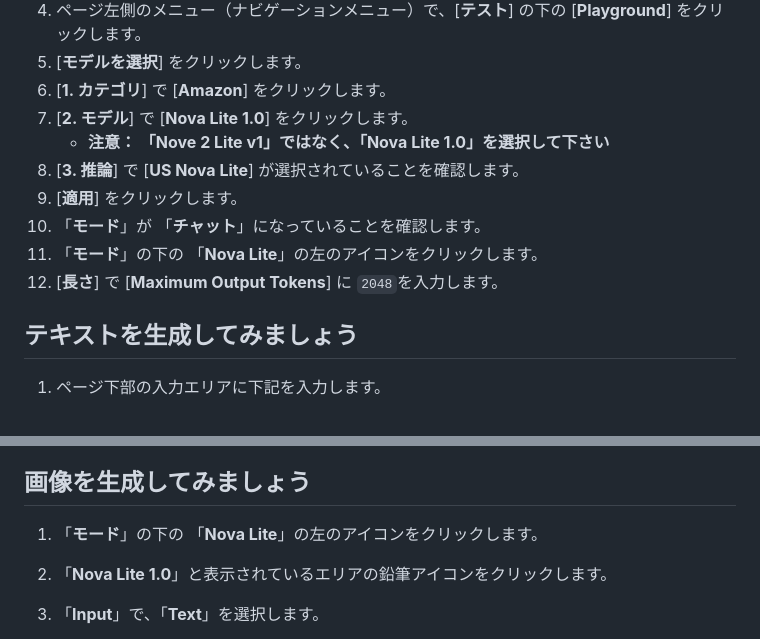
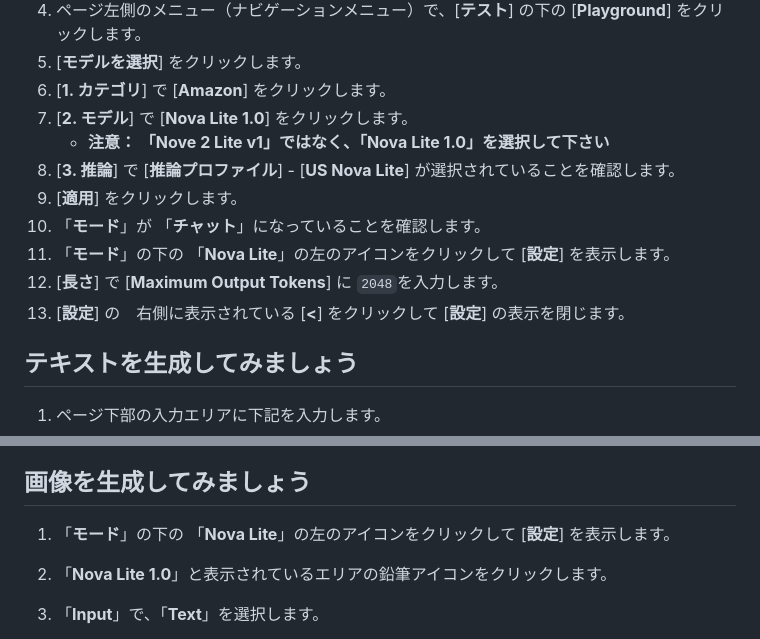
Before and after one commit to tetsuo-nobe/bedrock-work, a Markdown page: playground/README.md, 2 parts joined by grey strips. GitHub-like rendering.

```diff
--- a/playground/README.md
+++ b/playground/README.md
@@ -19,11 +19,12 @@
 1. [**1. カテゴリ**] で [**Amazon**] をクリックします。
 1. [**2. モデル**] で [**Nova Lite 1.0**] をクリックします。
     - **注意： 「Nove 2 Lite v1」ではなく、「Nova Lite 1.0」を選択して下さい**
-1. [**3. 推論**] で [**US Nova Lite**] が選択されていることを確認します。
+1. [**3. 推論**] で [**推論プロファイル**] - [**US Nova Lite**] が選択されていることを確認します。
 1. [**適用**] をクリックします。
 1. 「**モード**」が 「**チャット**」になっていることを確認します。
-1. 「**モード**」の下の 「**Nova Lite**」の左のアイコンをクリックします。
+1. 「**モード**」の下の 「**Nova Lite**」の左のアイコンをクリックして [**設定**] を表示します。
 1. [**長さ**] で [**Maximum Output Tokens**] に `2048`を入力します。
+1. [**設定**] の　右側に表示されている [**<**] をクリックして [**設定**] の表示を閉じます。
 
 ## テキストを生成してみましょう
 
@@ -127,7 +128,7 @@
 
 ## 画像を生成してみましょう
 
-1. 「**モード**」の下の 「**Nova Lite**」の左のアイコンをクリックします。
+1. 「**モード**」の下の 「**Nova Lite**」の左のアイコンをクリックして [**設定**] を表示します。
 1. 「**Nova Lite 1.0**」と表示されているエリアの鉛筆アイコンをクリックします。
 1. 「**Input**」で、「**Text**」を選択します。
 1. 「**Output**」で、「**Image**」を選択します。
```
